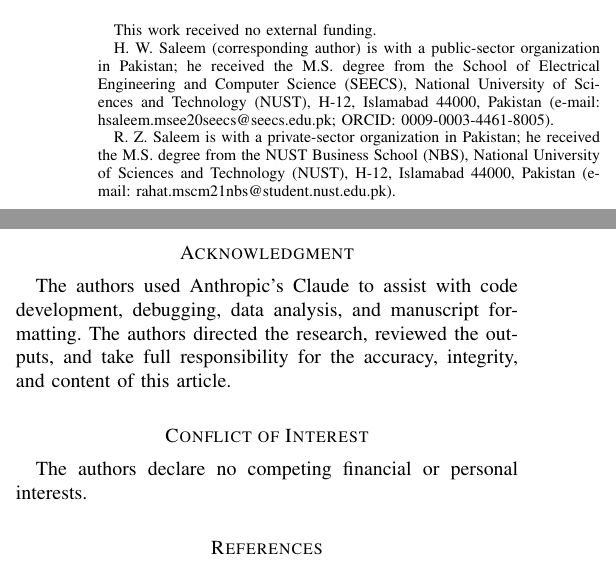
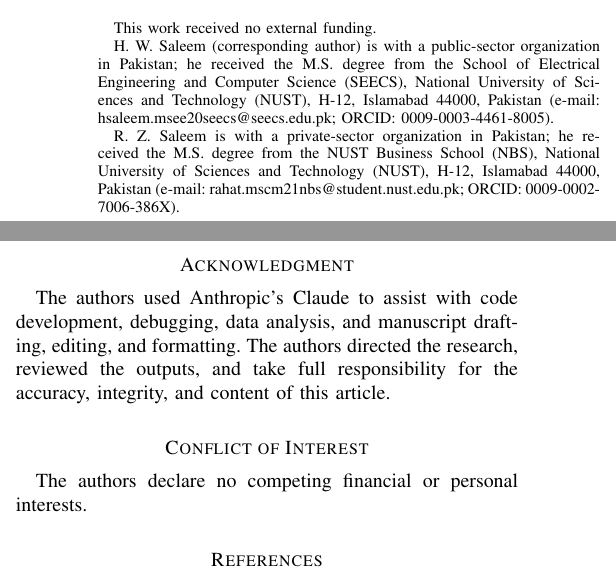
Before and after one commit to hwaqas160/paper03-risk-fallback, a LaTeX paper (paper/main.tex): two parts of the columns of pages 1 and 9 of 10, joined at a grey line, cut so that both start at the same text. Compiled offline with pdfLaTeX; a missing font is replaced by an installed copy or a similar font; a LaTeX package or settings file that is missing is left out.

Commit message:
Add Rahat Zeeshan Saleem's ORCID; broaden the AI-use disclosure to drafting, editing and formatting
ORCID 0009-0002-7006-386X (checksum verified) added to the page-1 footnote. The Acknowledgment
now says Claude assisted with manuscript drafting, editing, and formatting, matching how it was
used. Still 10 pages; audit 72 of 72.

Co-Authored-By: Claude Opus 5.5 <noreply@anthropic.com>

```diff
--- a/paper/main.tex
+++ b/paper/main.tex
@@ -30,7 +30,7 @@ hsaleem.msee20seecs@seecs.edu.pk; ORCID: 0009-0003-4461-8005).}%
 \thanks{R.~Z.~Saleem is with a private-sector organization in Pakistan;
 he received the M.S. degree from the NUST Business School (NBS),
 National University of Sciences and Technology (NUST), H-12, Islamabad
-44000, Pakistan (e-mail: rahat.mscm21nbs@student.nust.edu.pk).}}
+44000, Pakistan (e-mail: rahat.mscm21nbs@student.nust.edu.pk; ORCID: 0009-0002-7006-386X).}}
 
 \markboth{IEEE Transactions on Intelligent Vehicles}%
 {Saleem and Saleem: Certifying Fallback Triggers in Closed Loop}
@@ -972,7 +972,7 @@ step inexpensive to repeat.
 
 %=======================================================================
 \section*{Acknowledgment}
-The authors used Anthropic's Claude to assist with code development, debugging, data analysis, and manuscript formatting. The authors directed the research, reviewed the outputs, and take full responsibility for the accuracy, integrity, and content of this article.
+The authors used Anthropic's Claude to assist with code development, debugging, data analysis, and manuscript drafting, editing, and formatting. The authors directed the research, reviewed the outputs, and take full responsibility for the accuracy, integrity, and content of this article.
 
 %=======================================================================
 \section*{Conflict of Interest}
```
Also changed, not shown: submission/IEEE-TIV/main.tex (+2 -2 lines), paper/main.pdf, submission/IEEE-TIV/main.pdf.
